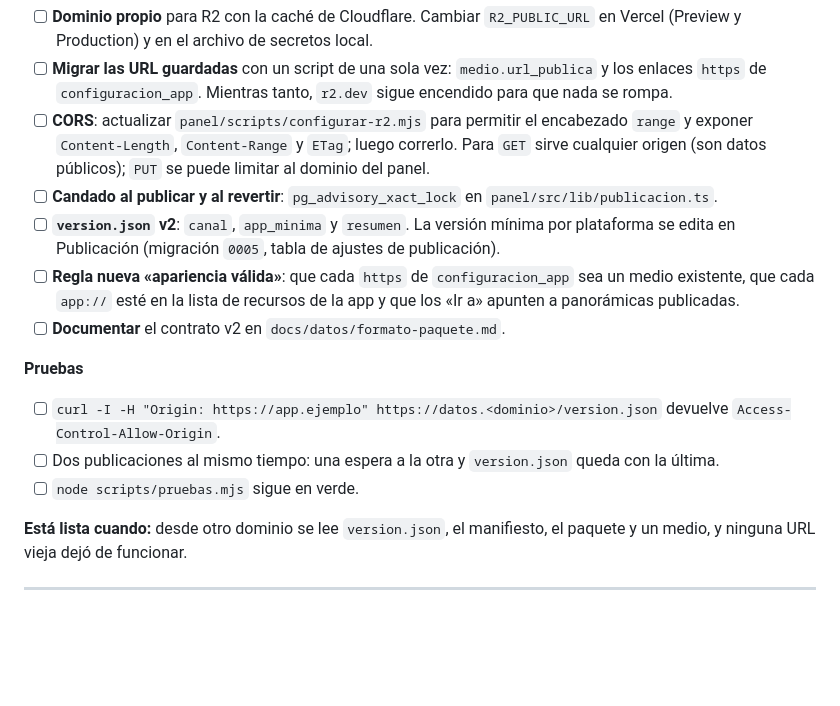
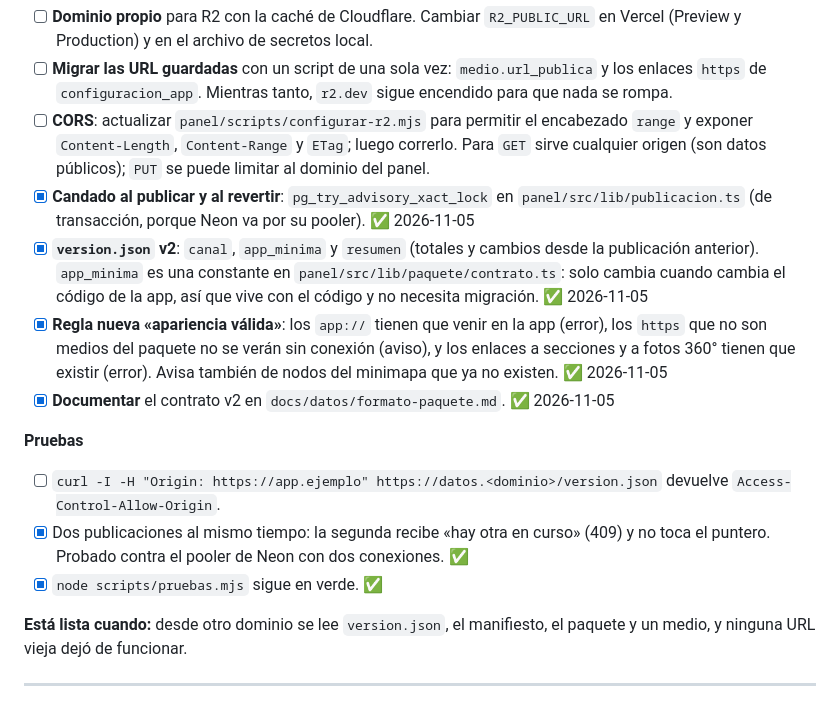
Before and after one commit to mamalon104366/unipaz360, a Markdown page: Sistema/Plan de trabajo - actualizaciones.md, the part around the change. Rendered like a GitHub page; blank space fills up the shorter version.

```diff
--- a/Sistema/Plan de trabajo - actualizaciones.md
+++ b/Sistema/Plan de trabajo - actualizaciones.md
@@ -64,15 +64,15 @@ flowchart TD
 - [ ] **Dominio propio** para R2 con la caché de Cloudflare. Cambiar `R2_PUBLIC_URL` en Vercel (Preview y Production) y en el archivo de secretos local.
 - [ ] **Migrar las URL guardadas** con un script de una sola vez: `medio.url_publica` y los enlaces `https` de `configuracion_app`. Mientras tanto, `r2.dev` sigue encendido para que nada se rompa.
 - [ ] **CORS**: actualizar `panel/scripts/configurar-r2.mjs` para permitir el encabezado `range` y exponer `Content-Length`, `Content-Range` y `ETag`; luego correrlo. Para `GET` sirve cualquier origen (son datos públicos); `PUT` se puede limitar al dominio del panel.
-- [ ] **Candado al publicar y al revertir**: `pg_advisory_xact_lock` en `panel/src/lib/publicacion.ts`.
-- [ ] **`version.json` v2**: `canal`, `app_minima` y `resumen`. La versión mínima por plataforma se edita en Publicación (migración `0005`, tabla de ajustes de publicación).
-- [ ] **Regla nueva «apariencia válida»**: que cada `https` de `configuracion_app` sea un medio existente, que cada `app://` esté en la lista de recursos de la app y que los «Ir a» apunten a panorámicas publicadas.
-- [ ] **Documentar** el contrato v2 en `docs/datos/formato-paquete.md`.
+- [x] **Candado al publicar y al revertir**: `pg_try_advisory_xact_lock` en `panel/src/lib/publicacion.ts` (de transacción, porque Neon va por su pooler). ✅ 2026-11-05
+- [x] **`version.json` v2**: `canal`, `app_minima` y `resumen` (totales y cambios desde la publicación anterior). `app_minima` es una constante en `panel/src/lib/paquete/contrato.ts`: solo cambia cuando cambia el código de la app, así que vive con el código y no necesita migración. ✅ 2026-11-05
+- [x] **Regla nueva «apariencia válida»**: los `app://` tienen que venir en la app (error), los `https` que no son medios del paquete no se verán sin conexión (aviso), y los enlaces a secciones y a fotos 360° tienen que existir (error). Avisa también de nodos del minimapa que ya no existen. ✅ 2026-11-05
+- [x] **Documentar** el contrato v2 en `docs/datos/formato-paquete.md`. ✅ 2026-11-05
 
 **Pruebas**
 - [ ] `curl -I -H "Origin: https://app.ejemplo" https://datos.<dominio>/version.json` devuelve `Access-Control-Allow-Origin`.
-- [ ] Dos publicaciones al mismo tiempo: una espera a la otra y `version.json` queda con la última.
-- [ ] `node scripts/pruebas.mjs` sigue en verde.
+- [x] Dos publicaciones al mismo tiempo: la segunda recibe «hay otra en curso» (409) y no toca el puntero. Probado contra el pooler de Neon con dos conexiones. ✅
+- [x] `node scripts/pruebas.mjs` sigue en verde. ✅
 
 **Está lista cuando:** desde otro dominio se lee `version.json`, el manifiesto, el paquete y un medio, y ninguna URL vieja dejó de funcionar.
 
```
Also changed, not shown: Sistema/Bitácora del repositorio.md (+27 -0 lines), Sistema/Plan de trabajo - guía y chatbot.md (+5 -0 lines).
